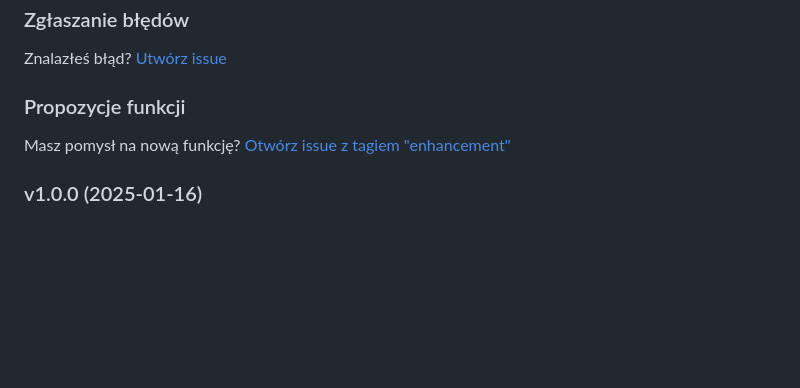
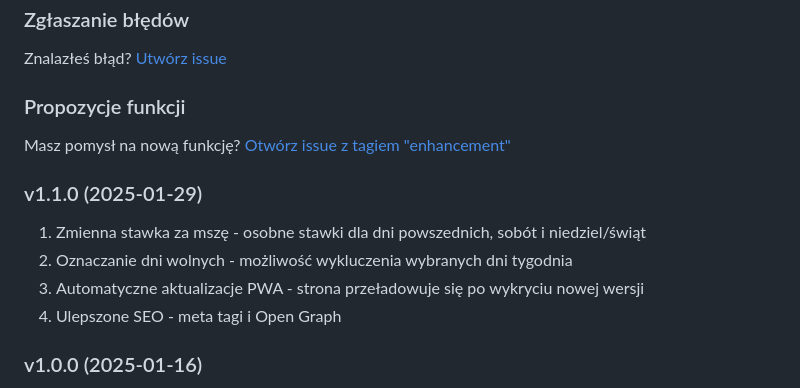
Before and after one commit to igor1516/Grafik-Msze, a Markdown page: README.md, the part around one of its changes. GitHub-like rendering; blank space fills up the shorter version.

```diff
--- a/README.md
+++ b/README.md
@@ -151,6 +158,12 @@ Znalazłeś błąd? [Utwórz issue](https://github.com/igor1516/Grafik-Msze/issu
 ### Propozycje funkcji
 Masz pomysł na nową funkcję? [Otwórz issue z tagiem "enhancement"](https://github.com/igor1516/Grafik-Msze/issues)
 
+### v1.1.0 (2025-01-29)
+1. Zmienna stawka za mszę - osobne stawki dla dni powszednich, sobót i niedziel/świąt
+2. Oznaczanie dni wolnych - możliwość wykluczenia wybranych dni tygodnia
+3. Automatyczne aktualizacje PWA - strona przeładowuje się po wykryciu nowej wersji
+4. Ulepszone SEO - meta tagi i Open Graph
+
 ### v1.0.0 (2025-01-16)
 1. Pierwsza wersja publiczna
 2. Generowanie kalendarza mszy
```
Also changed, not shown: other parts of README.md (+24 -18 lines).
